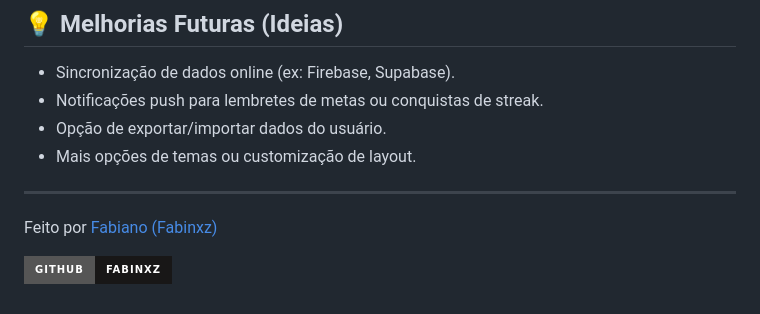
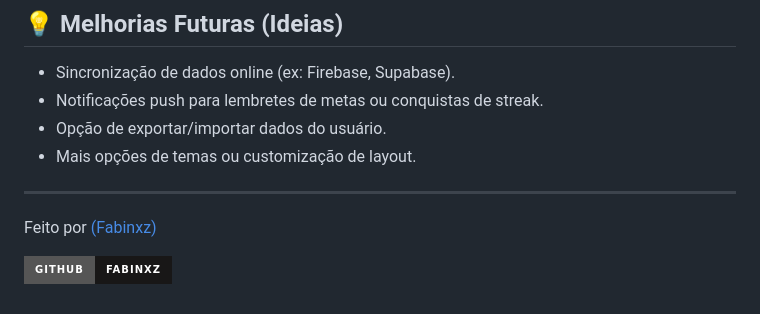
Before and after one commit to Fabinxz/Taskify-Fabinxz, a Markdown page: README.md, the part around the change. Drawn GitHub-style; badges without logos.

```diff
--- a/README.md
+++ b/README.md
@@ -86,7 +86,7 @@ Taskify/
 
 ---
 
-Feito por [Fabiano (Fabinxz)](https://www.instagram.com/fabiomachado7_/)
+Feito por [(Fabinxz)](https://www.instagram.com/fabiomachado7_/)
 
 <!-- Adicione um badge do GitHub se quiser: -->
 [![GitHub Profile](https://img.shields.io/badge/GitHub-Fabinxz-181717?style=for-the-badge&logo=github)](https://github.com/Fabinxz)
```
